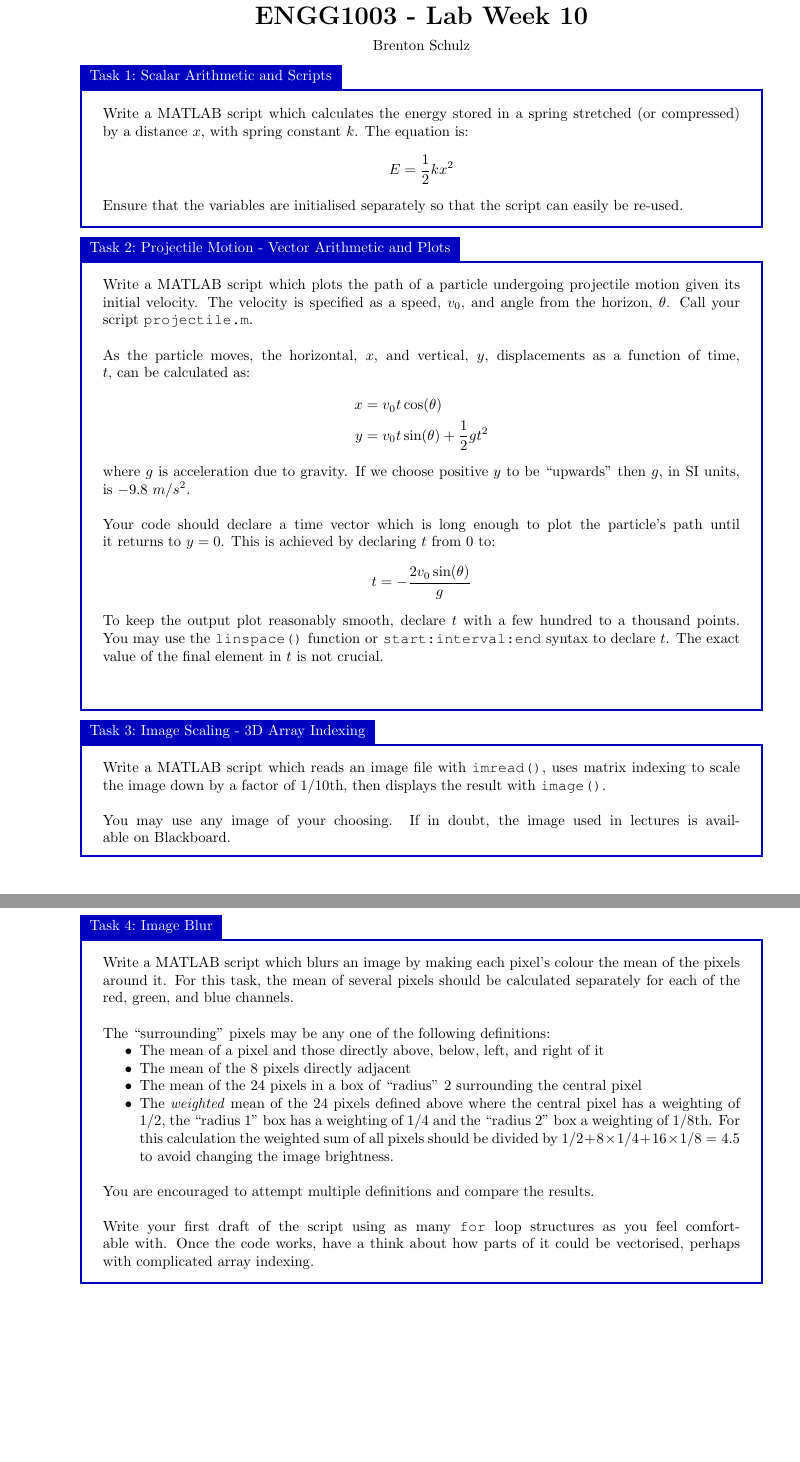
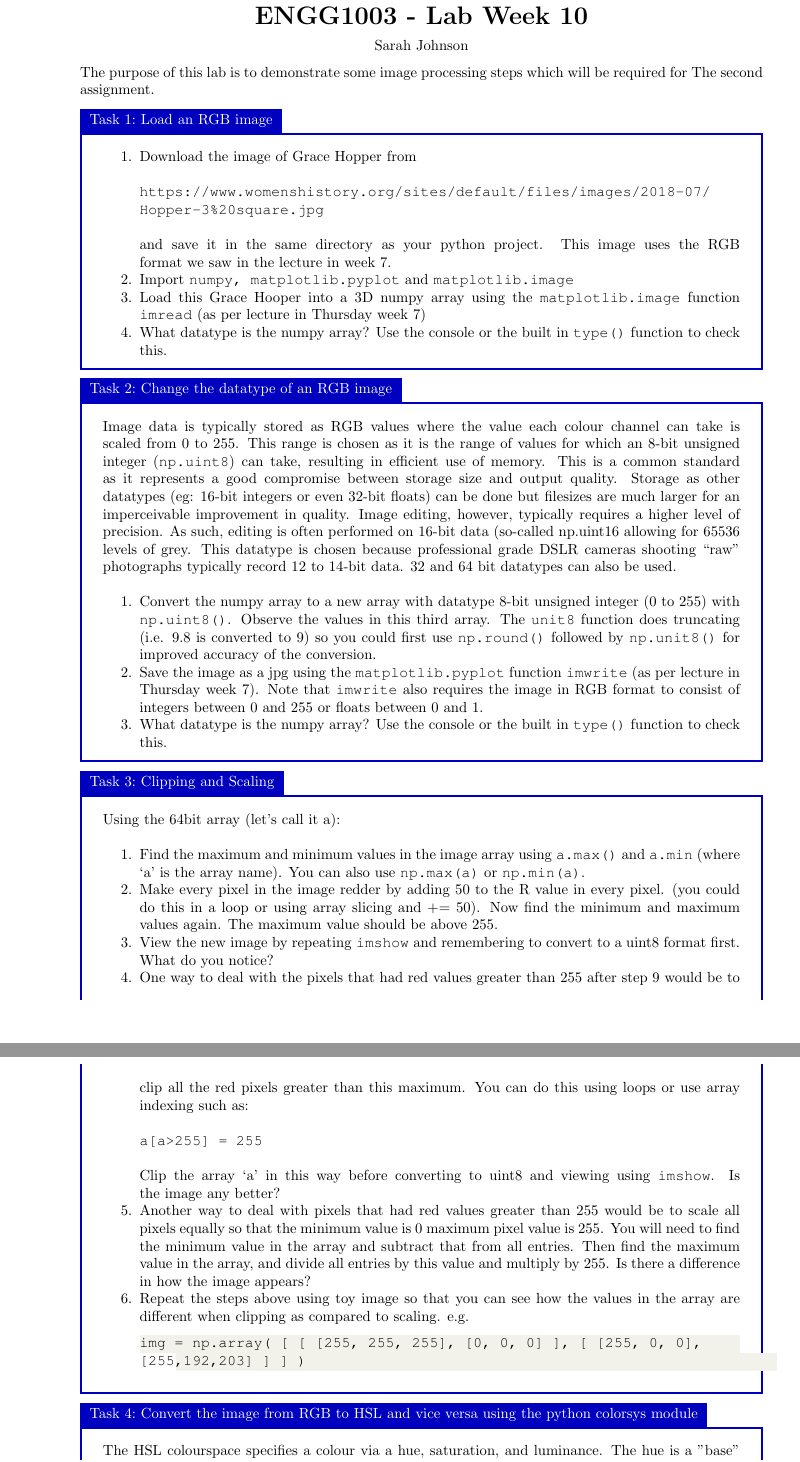
Before and after one commit to bschulznewy/engg1003, a LaTeX document (Labs/LabWk10.tex): two parts of pages 1 and 2 of 2, joined at a grey line, cut so that both start at the same text. Compiled offline with pdfLaTeX.

Commit message:
Added week 10 lab

```diff
--- a/Labs/LabWk10.tex
+++ b/Labs/LabWk10.tex
@@ -9,57 +10,70 @@
 \addtolength{\evensidemargin}{-.4in}
 
 \title{ENGG1003 - Lab Week 10}
-\author{Brenton Schulz}
+\author{Sarah Johnson}
 \date{\today}
 
 \begin{document}
 \maketitle
 
-\begin{task}{Scalar Arithmetic and Scripts}{}
-Write a MATLAB script which calculates the energy stored in a spring stretched (or compressed) by a distance $x$, with spring constant $k$. The equation is:
-\begin{equation*}
-E = \frac{1}{2}k x^2
-\end{equation*}
-Ensure that the variables are initialised separately so that the script can easily be re-used.
+The purpose of this lab is to demonstrate some image processing steps which will be required for The second assignment.
+
+\begin{task}{Load an RGB image}{}
+
+
+\begin{enumerate}
+\item Download the image of Grace Hopper from \\~\\ \texttt{https://www.womenshistory.org/sites/default/files/images/2018-07/} \texttt{Hopper-3\%20square.jpg} \\~\\
+and save it in the same directory as your python project. This image uses the RGB format we saw in the lecture in week 7.
+\item Import \texttt{numpy, matplotlib.pyplot} and \texttt{matplotlib.image}
+\item Load this Grace Hooper into a 3D numpy array using the \texttt{matplotlib.image} function \texttt{imread} (as per lecture in Thursday week 7)
+\item 	What datatype is the numpy array? Use the console or the built in \texttt{type()} function to check this.
+\end{enumerate}
 \end{task}
 
-\begin{task}{Projectile Motion - Vector Arithmetic and Plots}{}
-Write a MATLAB script which plots the path of a particle undergoing projectile motion given its initial velocity. The velocity is specified as a speed, $v_0$, and angle from the horizon, $\theta$. Call your script \texttt{projectile.m}.
-\\~\\
-As the particle moves, the horizontal, $x$, and vertical, $y$, displacements as a function of time, $t$, can be calculated as:
-\begin{align*}
-x &= v_0 t \cos(\theta) \\
-y &= v_0 t \sin(\theta) + \frac{1}{2}g t^2
-\end{align*}
-where $g$ is acceleration due to gravity. If we choose positive $y$ to be ``upwards'' then $g$, in SI units, is $-9.8~{m/s^2}$.
-\\~\\
-Your code should declare a time vector which is long enough to plot the particle's path until it returns to $y=0$. This is achieved by declaring $t$ from 0 to:
-\begin{equation*}
-t = -\frac{2 v_0 \sin(\theta)}{g}
-\end{equation*}
-To keep the output plot reasonably smooth, declare $t$ with a few hundred to a thousand points. You may use the \texttt{linspace()} function or \texttt{start:interval:end} syntax to declare $t$. The exact value of the final element in $t$ is not crucial.
-\\~\\
+
+
+
+\begin{task}{Change the datatype of an RGB image}{}
+
+Image data is typically stored as RGB values where the value each colour channel can take is scaled from 0 to 255. This range is chosen as it is the range of values for which an 8-bit unsigned integer (\texttt{np.uint8}) can take, resulting in eﬃcient use of memory. This is a common standard as it represents a good compromise between storage size and output quality. Storage as other datatypes (eg: 16-bit integers or even 32-bit ﬂoats) can be done but ﬁlesizes are much larger for an imperceivable improvement in quality.
+Image editing, however, typically requires a higher level of precision. As such, editing is often performed on 16-bit data (so-called np.uint16 allowing for 65536 levels of grey. This datatype is chosen because professional grade DSLR cameras shooting “raw” photographs typically record 12 to 14-bit data. 32 and 64 bit datatypes can also be used. \\~
+
+\begin{enumerate}
+\item Convert the numpy array to a new array with datatype 8-bit unsigned integer (0 to 255) with \texttt{np.uint8()}. Observe the values in this third array. The \texttt{unit8} function does truncating (i.e. 9.8 is converted to 9) so you could first use \texttt{np.round()} followed by \texttt{np.unit8()} for improved accuracy of the conversion.
+\item Save the image as a jpg using the \texttt{matplotlib.pyplot} function \texttt{imwrite} (as per lecture in Thursday week 7). Note that \texttt{imwrite} also requires the image in RGB format to consist of integers between 0 and 255 or floats between 0 and 1.
+\item 	What datatype is the numpy array? Use the console or the built in \texttt{type()} function to check this.
+\end{enumerate}
+
 \end{task}
 
-\begin{task}{Image Scaling - 3D Array Indexing}{}
-Write a MATLAB script which reads an image file with \texttt{imread()}, uses matrix indexing to scale the image down by a factor of 1/10th, then displays the result with \texttt{image()}.
-\\~\\
-You may use any image of your choosing. If in doubt, the image used in lectures is available on Blackboard.
+
+\begin{task}{Clipping and Scaling}{}
+
+Using the 64bit array (let’s call it a):  \\~
+
+\begin{enumerate}
+\item Find the maximum and minimum values in the image array using \texttt{a.max()} and \texttt{a.min} (where ‘a’ is the array name). You can also use \texttt{np.max(a)} or \texttt{np.min(a)}.
+\item Make every pixel in the image redder by adding 50 to the R value in every pixel. (you could do this in a loop or using array slicing and += 50). Now find the minimum and maximum values again. The maximum value should be above 255.
+\item View the new image by repeating \texttt{imshow} and remembering to convert to a uint8 format first. What do you notice?
+\item One way to deal with the pixels that had red values greater than 255 after step 9 would be to clip all the red pixels greater than this maximum. You can do this using loops or use array indexing such as:
+\\~\\ \texttt{a[a>255] = 255}\\~\\
+Clip the array ‘a’ in this way before converting to uint8 and viewing using \texttt{imshow}. Is the image any better?
+\item Another way to deal with pixels that had red values greater than 255 would be to scale all pixels equally so that the minimum value is 0 maximum pixel value is 255. You will need to find the minimum value in the array and subtract that from all entries. Then find the maximum value in the array, and divide all entries by this value and multiply by 255.
+Is there a difference in how the image appears?
+\item Repeat the steps above using toy image so that you can see how the values in the array are different when clipping as compared to scaling. e.g.
+
+\begin{lstlisting}[style=myPython]
+img = np.array( [ [ [255, 255, 255], [0, 0, 0] ], [ [255, 0, 0],  [255,192,203] ] ] )
+\end{lstlisting}
+
+
+
+\end{enumerate}
+
 \end{task}
 
-\pagebreak
 
-\begin{task}{Image Blur}{}
-Write a MATLAB script which blurs an image by making each pixel's colour the mean of the pixels around it. For this task, the mean of several pixels should be calculated separately for each of the red, green, and blue channels.
-\\~\\
-The ``surrounding'' pixels may be any one of the following definitions:
-\begin{itemize}
-	\item The mean of a pixel and those directly above, below, left, and right of it
-	\item The mean of the 8 pixels directly adjacent
-	\item The mean of the 24 pixels  in a box of ``radius'' 2 surrounding the central pixel
-	\item The \textit{weighted} mean of the 24 pixels defined above where the central pixel has a weighting of 1/2, the ``radius 1'' box has a weighting of 1/4 and the ``radius 2'' box a weighting of 1/8th. For this calculation the weighted sum of all pixels should be divided by $1/2+8\times1/4+16\times1/8 = 4.5$ to avoid changing the image brightness.
-\end{itemize}
-~\\
-You are encouraged to attempt multiple definitions and compare the results.
-\\~\\
-Write your first draft of the script using as many \texttt{for} loop structures as you feel comfortable with. Once the code works, have a think about how parts of it could be vectorised, perhaps with complicated array indexing.
+
+\begin{task}{Convert the image from RGB to HSL and vice versa using the python colorsys module}{}
+
+The HSL colourspace speciﬁes a colour via a hue, saturation, and luminance. The hue is a ”base” colour from the rainbow, with the extension that variations of magenta exist between blue and red. Hue is typically speciﬁed as an angle in degrees around an imaginary “colour wheel”. For this project hue will be a number from 0 to 360.
```
Also changed, not shown: Labs/LabRealWk1.tex (added, +79 -0 lines), Labs/LabWk10.pdf (added), Labs/LabWk10.tex (19 more changed lines), 4 other files.
